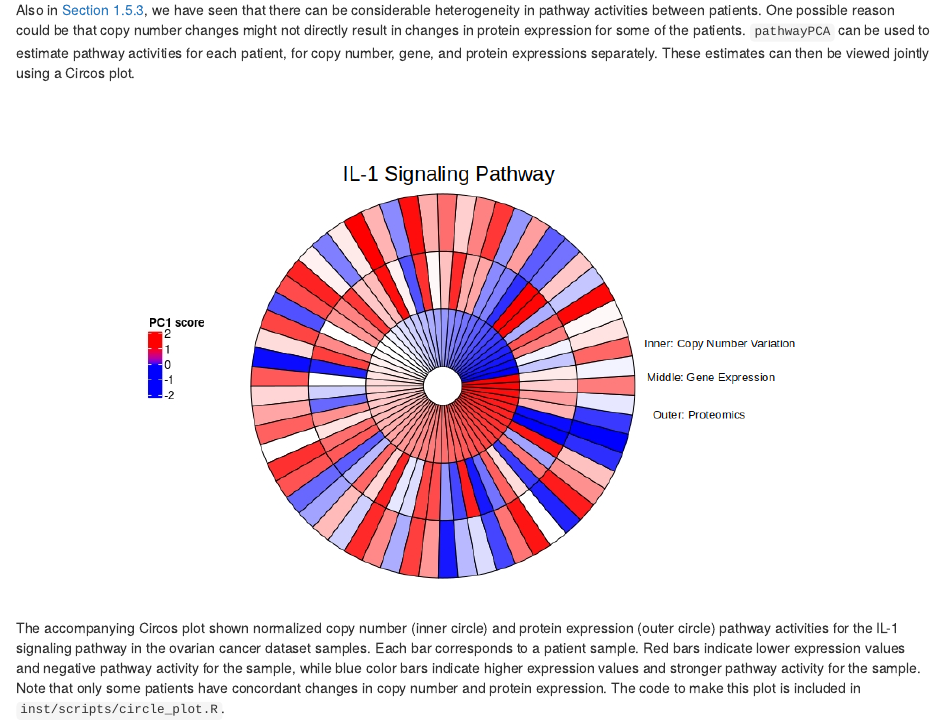
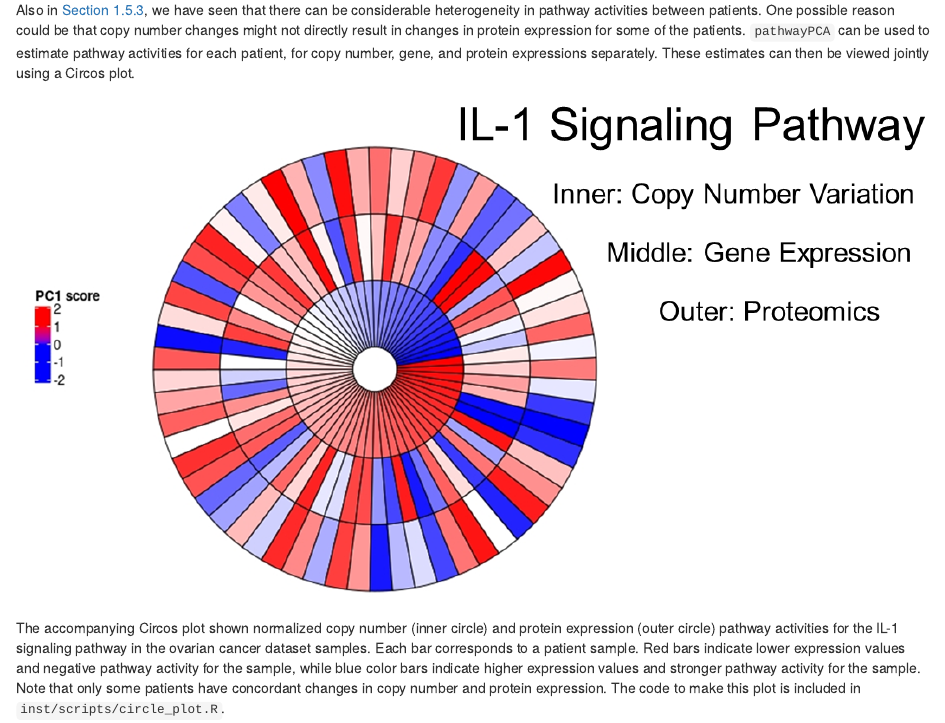
Before and after one commit to gabrielodom/Bioc2019pathwayPCA, an R Markdown document (vignettes/integrative_pathway_analysis.Rmd): the page in a window 1100 px wide, from 15680 px down. Rendered offline with R 4.5, knitr and Pandoc, with nearby package versions; drawn as R Markdown's standard HTML page in place of the format the file asks for; some code elsewhere in the file could not run offline; common packages that the code uses without loading them are loaded.

Commit message:
circos plot finished

````diff
--- a/vignettes/integrative_pathway_analysis.Rmd
+++ b/vignettes/integrative_pathway_analysis.Rmd
@@ -733,7 +733,7 @@ The result showed that NFKB1, IKBKB, and other genes are selected by AESPCA when
 Also in [Section 1.5.3](#subj_spec_scores), we have seen that there can be considerable heterogeneity in pathway activities between patients. One possible reason could be that copy number changes might not directly result in changes in protein expression for some of the patients. `pathwayPCA` can be used to estimate pathway activities for each patient, for copy number, gene, and protein expressions separately. These estimates can then be viewed jointly using a Circos plot.
 
 ```{r fig_circos, echo=FALSE, fig.align = 'center', out.width = '1200px'}
-include_graphics(file.path(figDir_char, "circosPlot_20190614.png"))
+include_graphics(file.path(figDir_char, "circosPlot_20190617.png"))
 ```
 
 The accompanying Circos plot shown normalized copy number (inner circle) and protein expression (outer circle) pathway activities for the IL-1 signaling pathway in the ovarian cancer dataset samples. Each bar corresponds to a patient sample. Red bars indicate lower expression values and negative pathway activity for the sample, while blue color bars indicate higher expression values and stronger pathway activity for the sample. Note that only some patients have concordant changes in copy number and protein expression. The code to make this plot is included in `inst/scripts/circle_plot.R`.
````
Also changed, not shown: inst/vignette/circosPlot_20190617.png (added), 1 other file.
